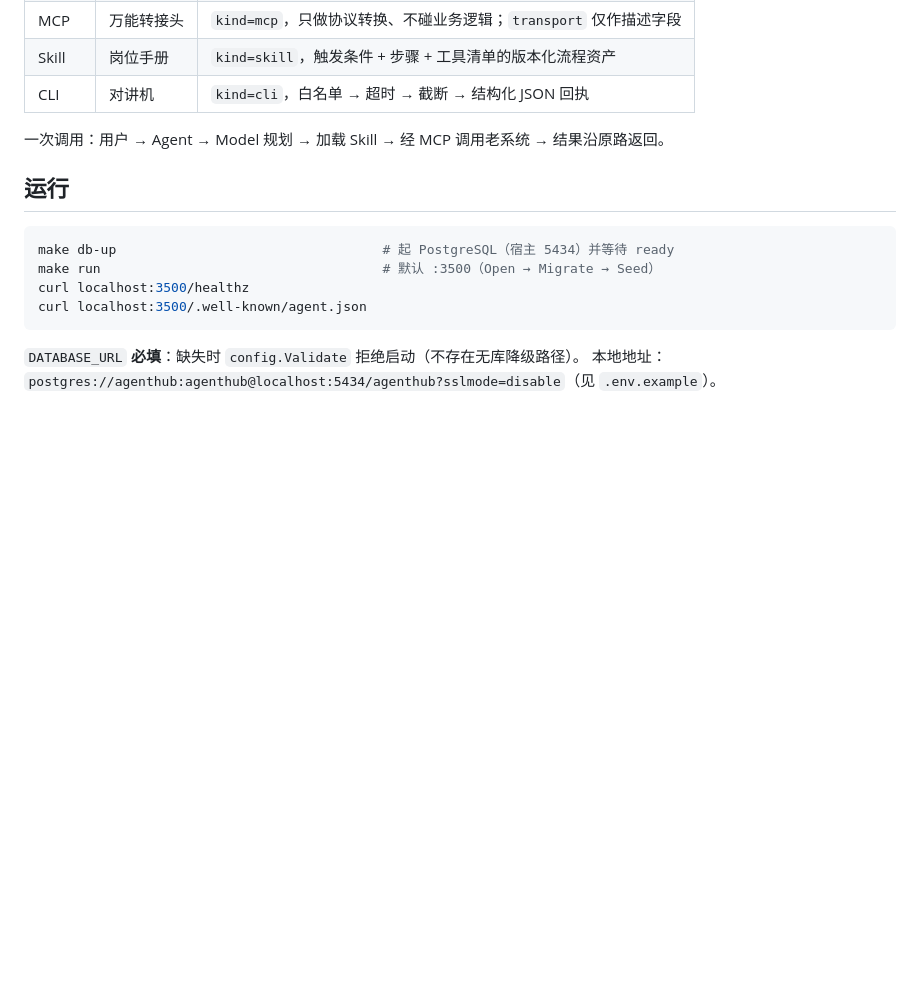
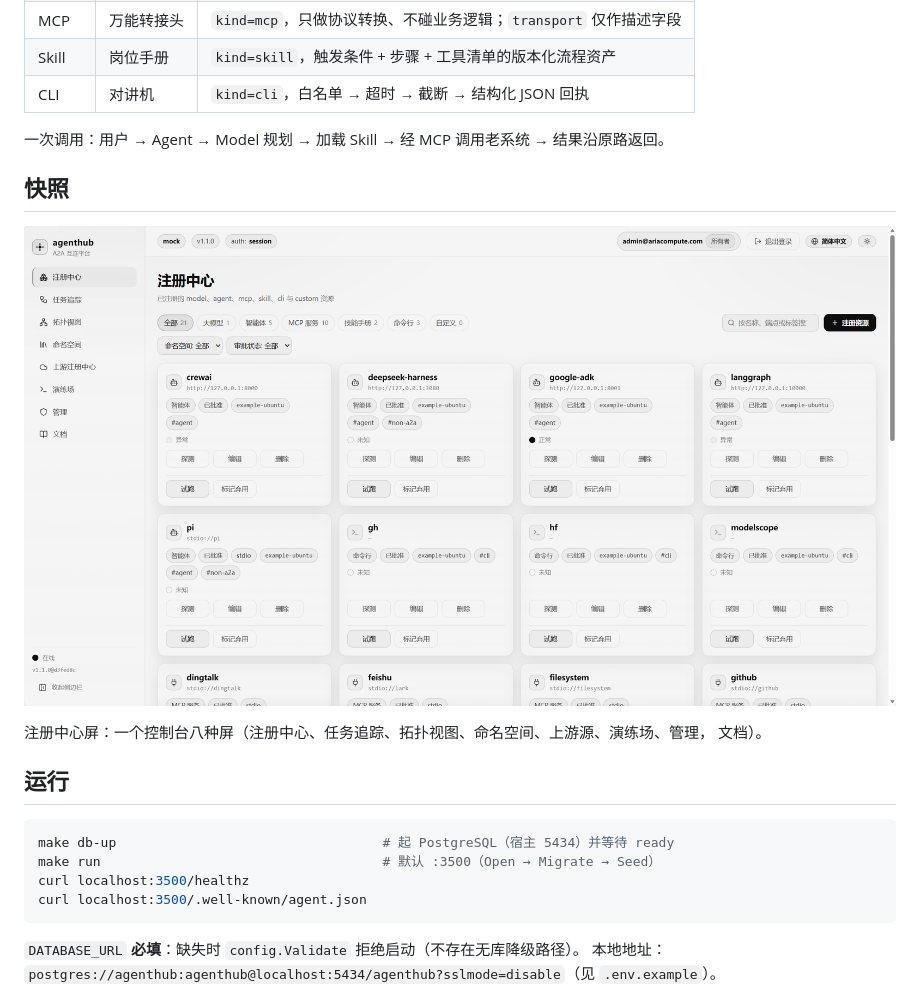
Before and after one commit to ariacompute/agenthub, a Markdown page: README_cn.md, the part around the change. GitHub-like rendering; pictures changed too: registry_cn.png (added); blank space fills up the shorter version.

```diff
--- a/README_cn.md
+++ b/README_cn.md
@@ -21,6 +21,13 @@
 | CLI | 对讲机 | `kind=cli`，白名单 → 超时 → 截断 → 结构化 JSON 回执 |
 
 一次调用：用户 → Agent → Model 规划 → 加载 Skill → 经 MCP 调用老系统 → 结果沿原路返回。
+
+## 快照
+
+![agenthub 控制台 —— 注册中心](registry_cn.png)
+
+注册中心屏：一个控制台八种屏（注册中心、任务追踪、拓扑视图、命名空间、上游源、演练场、管理，
+文档）。
 
 ## 运行
 
```
Also changed, not shown: README.md (+7 -0 lines), registry.png (added).
